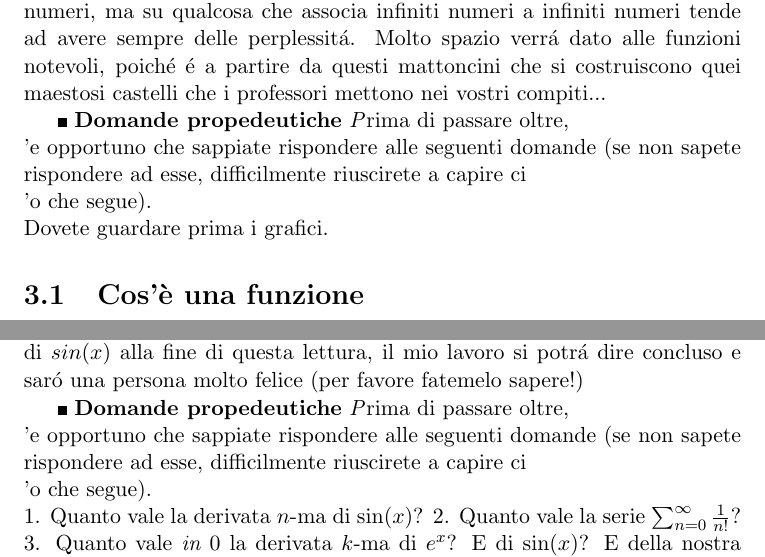
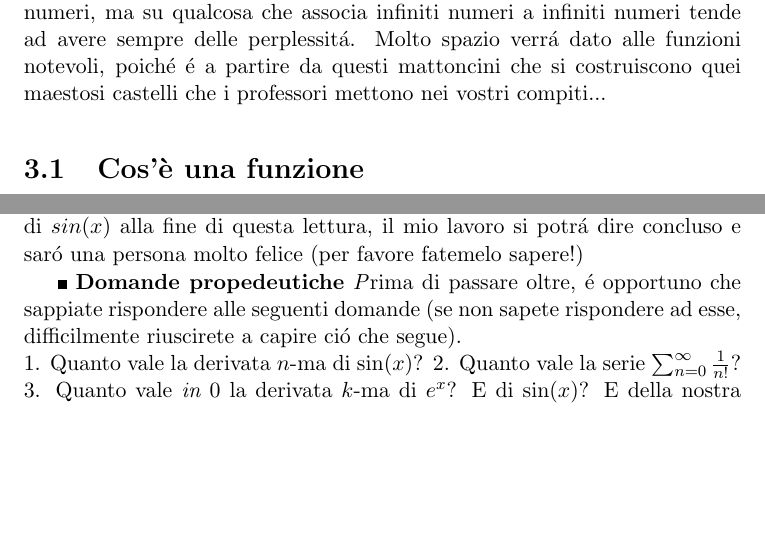
Before and after one commit to palladius/libromate, a LaTeX book (main2021.tex, which reads 03-funzioni.tex): two parts of pages 17 and 57 of 60, joined at a grey line, cut so that both start at the same text, the shorter picture padded with empty space. Compiled offline with pdfLaTeX.

Commit message:
funzioni

```diff
--- a/03-funzioni.tex
+++ b/03-funzioni.tex
@@ -9,7 +9,7 @@ che associa infiniti numeri a infiniti numeri tende ad avere sempre delle perple
 dato alle funzioni notevoli, poich\'e \'e a partire da questi mattoncini che si costruiscono quei maestosi
 castelli che i professori mettono nei vostri compiti...
 
-\prerequisito{Dovete guardare prima i grafici.}
+%\prerequisito{Dovete guardare prima i grafici.}
 
 \section{Cos'è una funzione}
 
--- a/main2021.tex
+++ b/main2021.tex
@@ -55,7 +55,8 @@
 \newenvironment{prerequisito}
 {\rule{1ex}{1ex}
 	{\bf Domande propedeutiche}
-	{\emph Prima di passare oltre, \\'e opportuno che sappiate rispondere alle seguenti domande (se non sapete rispondere ad esse, difficilmente riuscirete a capire ci\\'o che segue).}\\
+	{\emph Prima di passare oltre, \'e opportuno che sappiate rispondere alle seguenti domande (se
+  non sapete rispondere ad esse, difficilmente riuscirete a capire ci\'o che segue).}\\
 	\hspace{\stretch{1}}}
 {\hspace{\stretch{1}}%
 	\rule{1ex}{1ex}}
```
Also changed, not shown: main2021.pdf, 2 other files.
